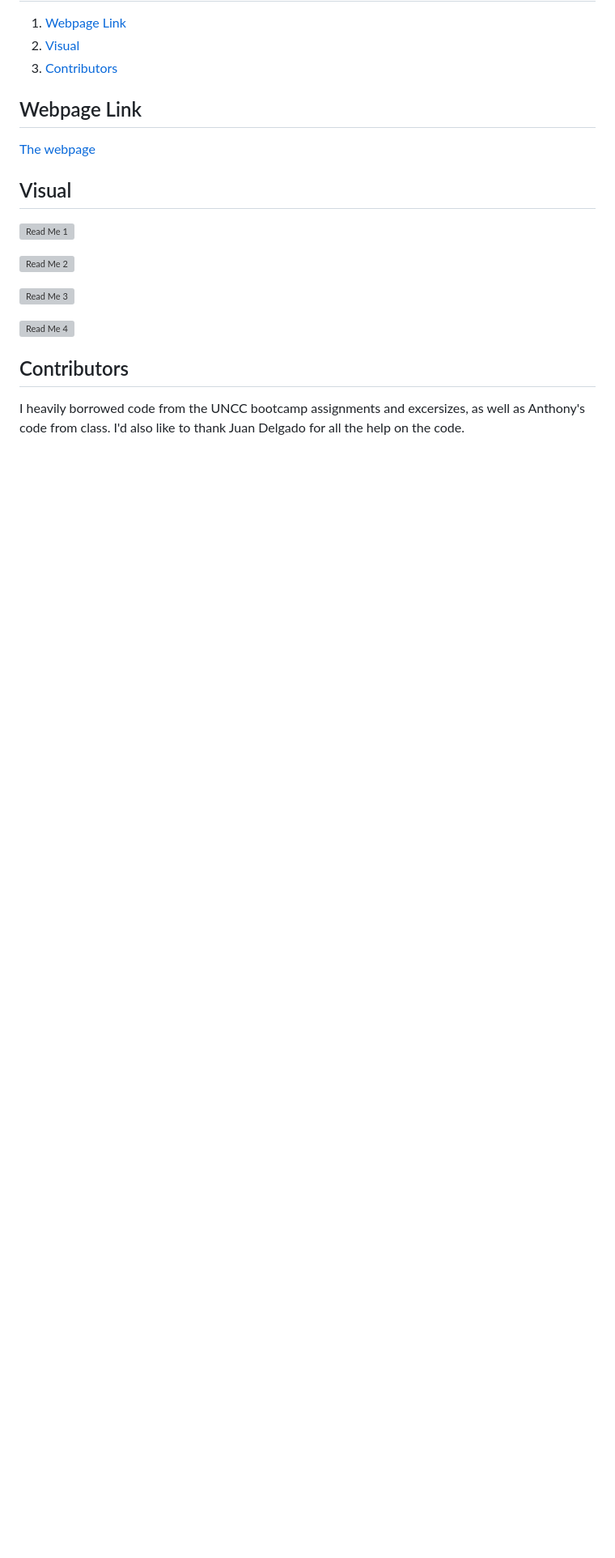
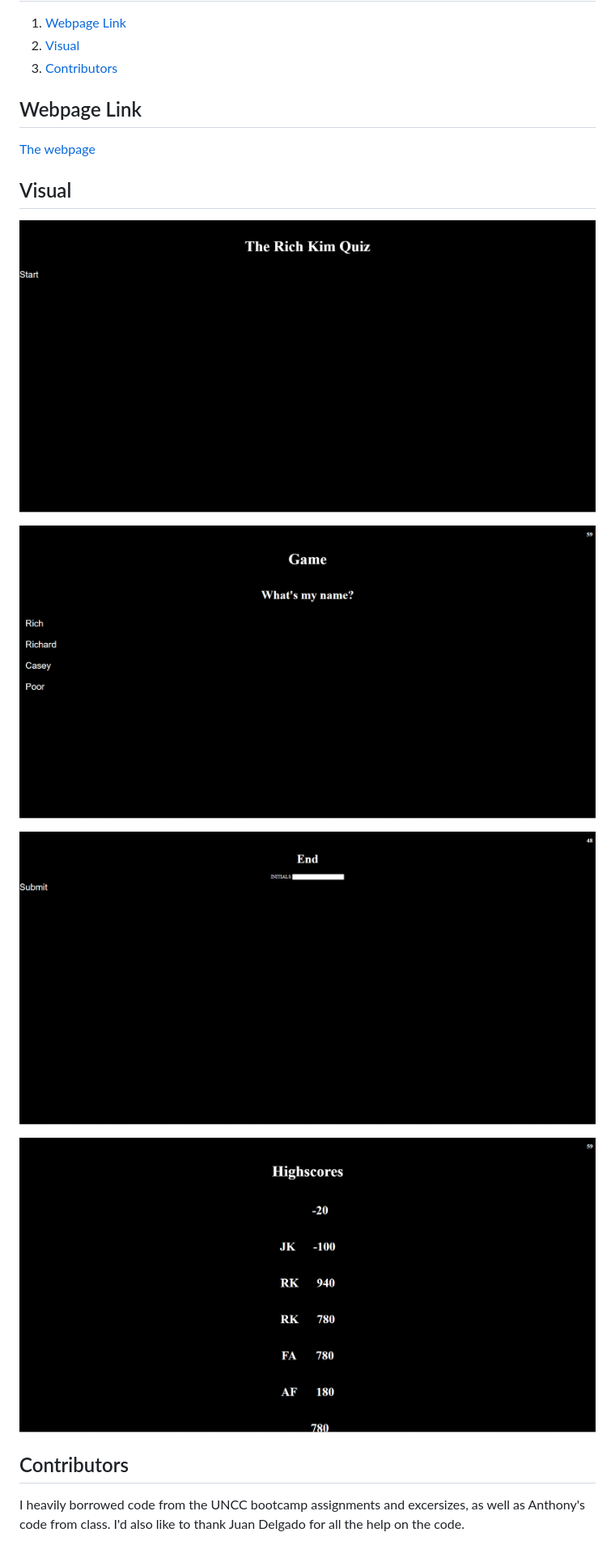
Before and after one commit to Rich-afk/multiple-choice-game, a Markdown page: README.md, the part around the change. Shown: that part at 81% size. Drawn GitHub-style; pictures changed too: images/quizsampleimg1.png (added), images/quizsampleimg2.png (added), images/quizsampleimg3.png (added); blank space fills up the shorter version; grey boxes are pictures that could not be loaded.

```diff
--- a/README.md
+++ b/README.md
@@ -10,13 +10,13 @@ This is a simple mutliple choice game about myself!
 [The webpage](https://rich-afk.github.io/multiple-choice-game/)
 
 ## Visual
-![Read Me 1](./images/readme1.png)
+![Read Me 1](./images/quizsampleimg1.png)
 
-![Read Me 2](./images/readme2.png)
+![Read Me 2](./images/quizsampleimg2.png)
 
-![Read Me 3](./images/readme3.png)
+![Read Me 3](./images/quizsampleimg3.png)
 
-![Read Me 4](./images/readme4.png)
+![Read Me 4](./images/quizsampleimg4.png)
 
 ## Contributors
 I heavily borrowed code from the UNCC bootcamp assignments and excersizes, as well as Anthony's code from class. I'd also like to thank Juan Delgado for all the help on the code.
```
Also changed, not shown: 3 other files.
